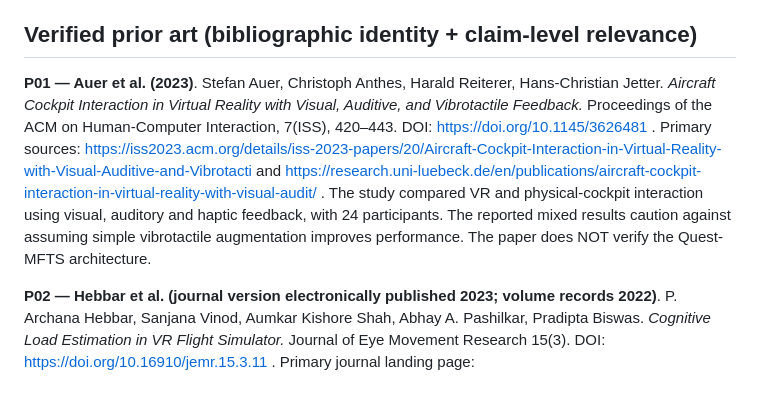
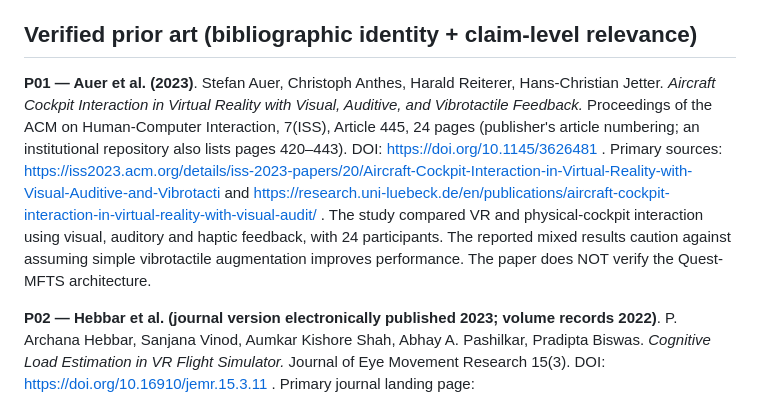
Before and after one commit to Joenasriani/quest-mfts, a Markdown page: PHASE_2_TECHNICAL_PRIOR_ART.md, the part around the change. GitHub-like rendering.

Commit message:
docs: reconcile ACM article 445 and institutional page-range metadata

```diff
--- a/PHASE_2_TECHNICAL_PRIOR_ART.md
+++ b/PHASE_2_TECHNICAL_PRIOR_ART.md
@@ -9,7 +9,7 @@ The documented Quest-MFTS proposal is a concept-level integration design. Its in
 
 ## Verified prior art (bibliographic identity + claim-level relevance)
 
-**P01 — Auer et al. (2023)**. Stefan Auer, Christoph Anthes, Harald Reiterer, Hans-Christian Jetter. *Aircraft Cockpit Interaction in Virtual Reality with Visual, Auditive, and Vibrotactile Feedback.* Proceedings of the ACM on Human-Computer Interaction, 7(ISS), 420–443. DOI: https://doi.org/10.1145/3626481 . Primary sources: https://iss2023.acm.org/details/iss-2023-papers/20/Aircraft-Cockpit-Interaction-in-Virtual-Reality-with-Visual-Auditive-and-Vibrotacti and https://research.uni-luebeck.de/en/publications/aircraft-cockpit-interaction-in-virtual-reality-with-visual-audit/ . The study compared VR and physical-cockpit interaction using visual, auditory and haptic feedback, with 24 participants. The reported mixed results caution against assuming simple vibrotactile augmentation improves performance. The paper does NOT verify the Quest-MFTS architecture.
+**P01 — Auer et al. (2023)**. Stefan Auer, Christoph Anthes, Harald Reiterer, Hans-Christian Jetter. *Aircraft Cockpit Interaction in Virtual Reality with Visual, Auditive, and Vibrotactile Feedback.* Proceedings of the ACM on Human-Computer Interaction, 7(ISS), Article 445, 24 pages (publisher's article numbering; an institutional repository also lists pages 420–443). DOI: https://doi.org/10.1145/3626481 . Primary sources: https://iss2023.acm.org/details/iss-2023-papers/20/Aircraft-Cockpit-Interaction-in-Virtual-Reality-with-Visual-Auditive-and-Vibrotacti and https://research.uni-luebeck.de/en/publications/aircraft-cockpit-interaction-in-virtual-reality-with-visual-audit/ . The study compared VR and physical-cockpit interaction using visual, auditory and haptic feedback, with 24 participants. The reported mixed results caution against assuming simple vibrotactile augmentation improves performance. The paper does NOT verify the Quest-MFTS architecture.
 
 **P02 — Hebbar et al. (journal version electronically published 2023; volume records 2022)**. P. Archana Hebbar, Sanjana Vinod, Aumkar Kishore Shah, Abhay A. Pashilkar, Pradipta Biswas. *Cognitive Load Estimation in VR Flight Simulator.* Journal of Eye Movement Research 15(3). DOI: https://doi.org/10.16910/jemr.15.3.11 . Primary journal landing page: https://bop.unibe.ch/JEMR/article/view/9036 ; PubMed: https://pubmed.ncbi.nlm.nih.gov/39234220/ ; publisher display: https://www.mdpi.com/1995-8692/15/3/23 . Describes a VR flight simulator with an HTC Vive Pro Eye, Thrustmaster HOTAS, ocular/EEG sensing and cognitive-load estimation. This is a substantial antecedent for eye-tracked VR flight simulation and physical controls. The manuscript should distinguish journal volume year from online publication date rather than silently conflate them.
 
```
